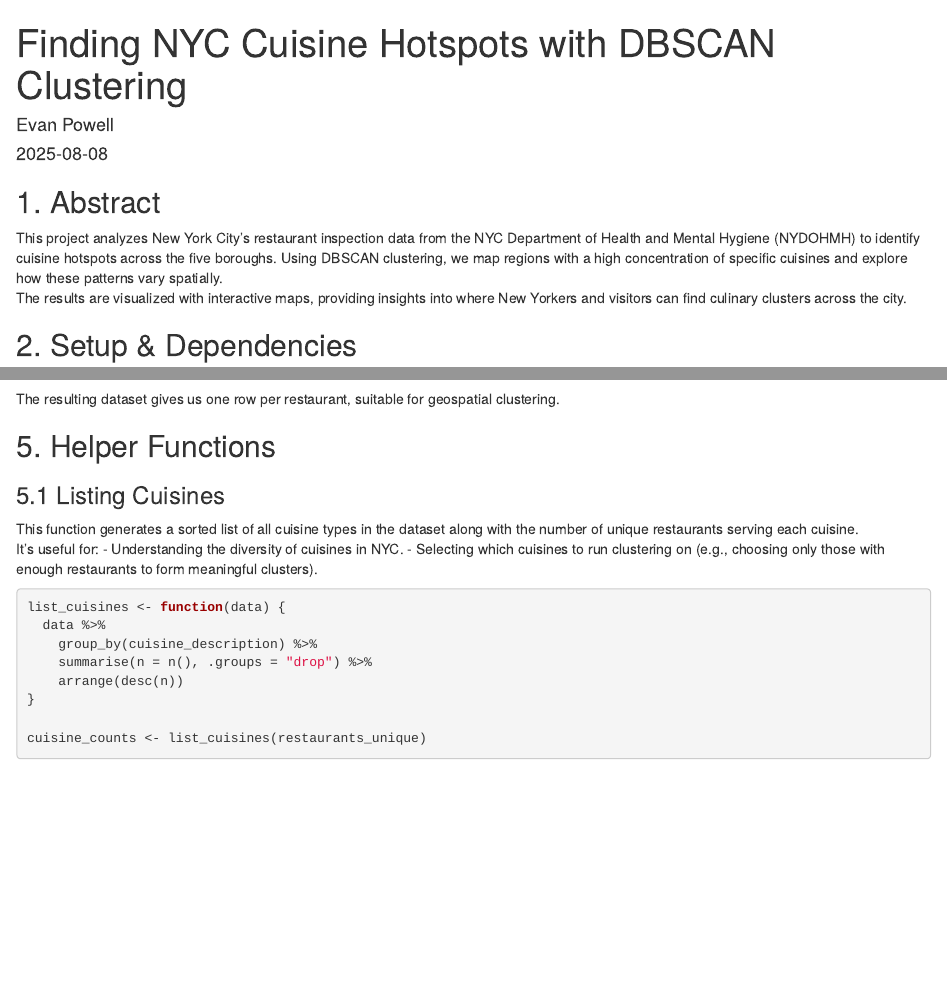
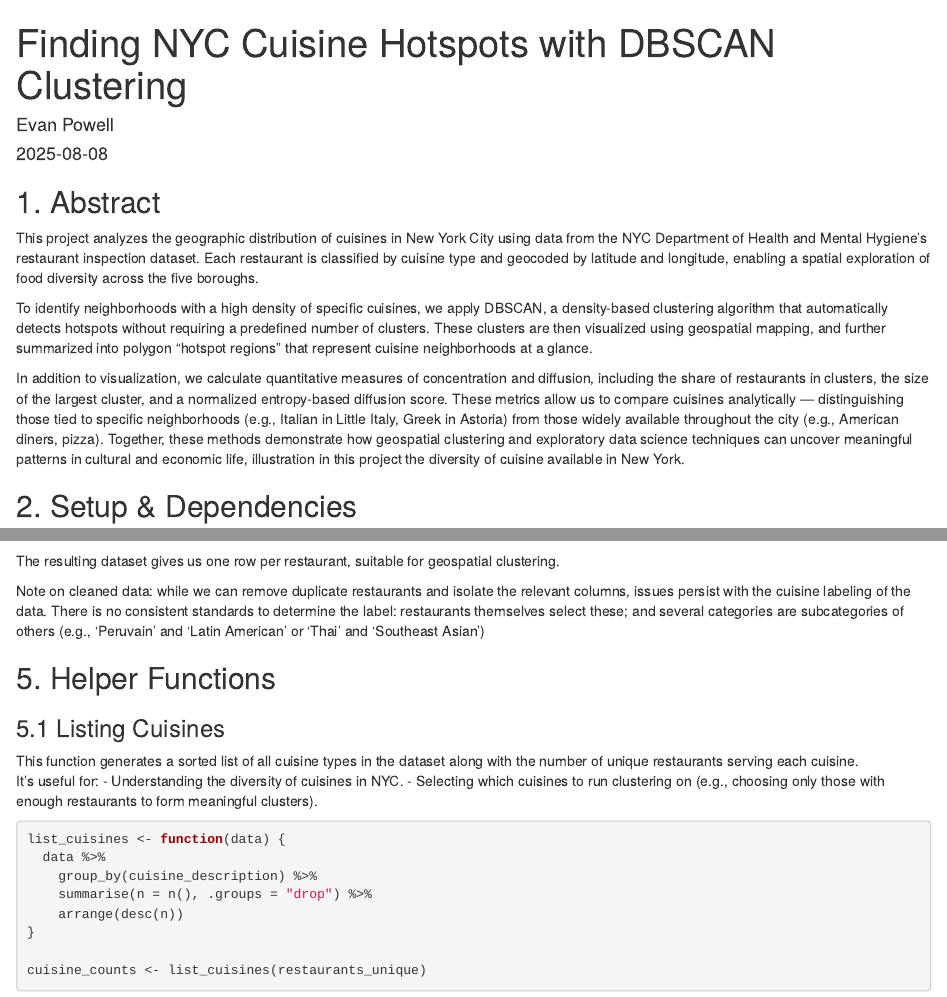
Before and after one commit to evanjpowell/nyc_cuisine_hotspot, an R Markdown document (nyc-cuisine-hotspots/NYC_cuisines.Rmd): the page in a window 1100 px wide, from its top, and a second part further down, joined at a grey line. Rendered offline with R 4.5, knitr and Pandoc, with nearby package versions; some code elsewhere in the file could not run offline.

Commit message:
Improved descriptions further

````diff
--- a/nyc-cuisine-hotspots/NYC_cuisines.Rmd
+++ b/nyc-cuisine-hotspots/NYC_cuisines.Rmd
@@ -6,8 +6,12 @@ output: html_document
 ---
 
 ## 1. Abstract
-This project analyzes New York City's restaurant inspection data from the NYC Department of Health and Mental Hygiene (NYDOHMH) to identify cuisine hotspots across the five boroughs. Using DBSCAN clustering, we map regions with a high concentration of specific cuisines and explore how these patterns vary spatially.
-The results are visualized with interactive maps, providing insights into where New Yorkers and visitors can find culinary clusters across the city.
+
+This project analyzes the geographic distribution of cuisines in New York City using data from the NYC Department of Health and Mental Hygiene’s restaurant inspection dataset. Each restaurant is classified by cuisine type and geocoded by latitude and longitude, enabling a spatial exploration of food diversity across the five boroughs.
+
+To identify neighborhoods with a high density of specific cuisines, we apply DBSCAN, a density-based clustering algorithm that automatically detects hotspots without requiring a predefined number of clusters. These clusters are then visualized using geospatial mapping, and further summarized into polygon “hotspot regions” that represent cuisine neighborhoods at a glance.
+
+In addition to visualization, we calculate quantitative measures of concentration and diffusion, including the share of restaurants in clusters, the size of the largest cluster, and a normalized entropy-based diffusion score. These metrics allow us to compare cuisines analytically — distinguishing those tied to specific neighborhoods (e.g., Italian in Little Italy, Greek in Astoria) from those widely available throughout the city (e.g., American diners, pizza). Together, these methods demonstrate how geospatial clustering and exploratory data science techniques can uncover meaningful patterns in cultural and economic life, illustration in this project the diversity of cuisine available in New York.
 
 
 ## 2. Setup & Dependencies
@@ -115,6 +119,8 @@ restaurants_unique <- restaurants %>%
 ```
 
 The resulting dataset gives us one row per restaurant, suitable for geospatial clustering.
+
+Note on cleaned data: while we can remove duplicate restaurants and isolate the relevant columns, issues persist with the cuisine labeling of the data. There is no consistent standards to determine the label: restaurants themselves select these; and several categories are subcategories of others (e.g., 'Peruvain' and 'Latin American' or 'Thai' and 'Southeast Asian')
 
 ## 5. Helper Functions
 
````
Also changed, not shown: nyc-cuisine-hotspots/NYC_cuisines.Rmd (3 more changed lines).
